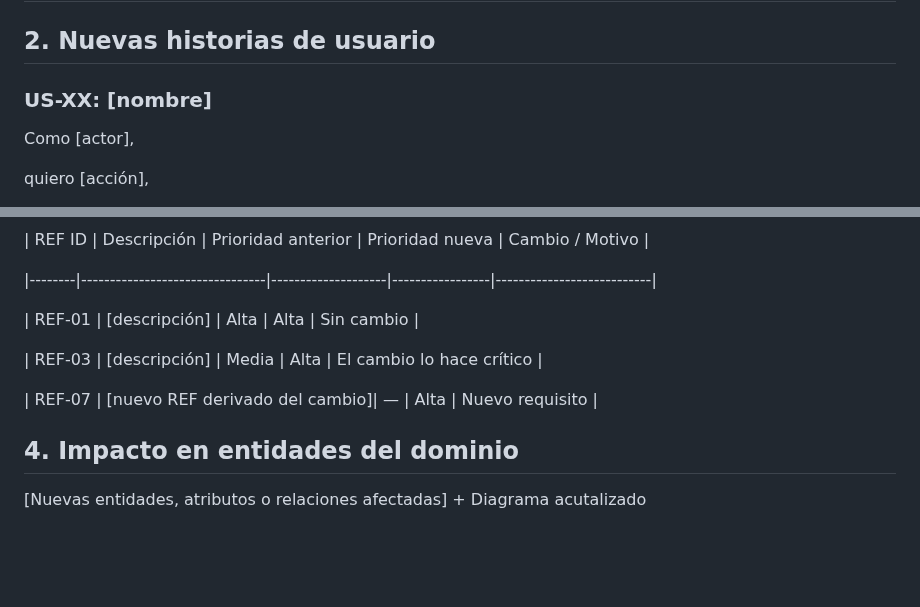
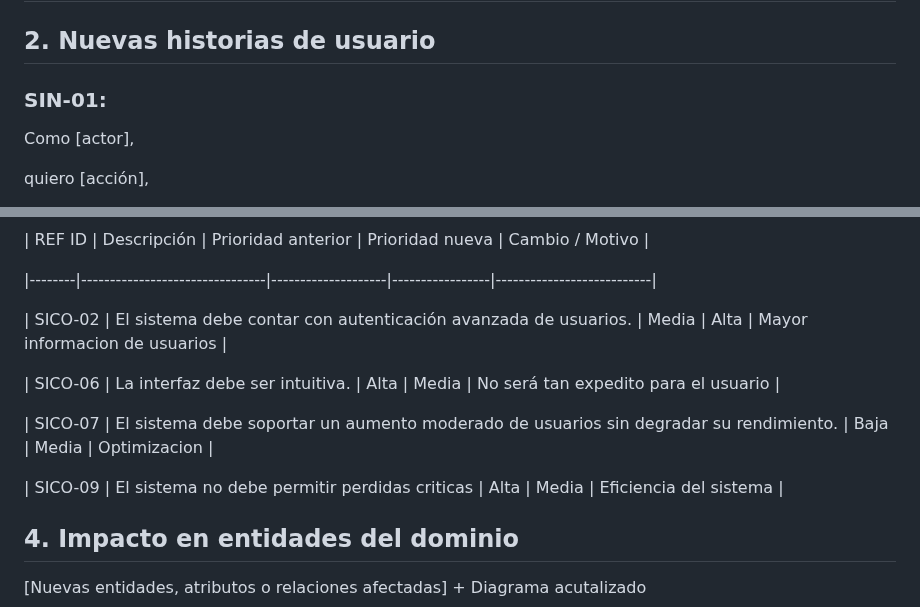
Before and after one commit to SICO-2026/SICO-FIS, a Markdown page: impact_analysis.md, 2 parts joined by grey strips. Rendered like a GitHub page; blank space fills up the shorter version.

```diff
--- a/impact_analysis.md
+++ b/impact_analysis.md
@@ -7,7 +7,7 @@
 
 
 
-### US-XX: [nombre]
+### SIN-01:
 
 Como [actor],
 
@@ -39,11 +39,13 @@ Trazar cambios de prioridad que motiven cambios en decisiones de arquitectura.
 
 |--------|--------------------------------|--------------------|-----------------|---------------------------|
 
-| REF-01 | [descripción]                  | Alta               | Alta            | Sin cambio                |
+| SICO-02 | El sistema debe contar con autenticación avanzada de usuarios.  | Media | Alta | Mayor informacion de usuarios |
 
-| REF-03 | [descripción]                  | Media              | Alta            | El cambio lo hace crítico |
+| SICO-06 | La interfaz debe ser intuitiva.  | Alta  | Media  | No será tan expedito para el usuario |
 
-| REF-07 | [nuevo REF derivado del cambio]| —                  | Alta            | Nuevo requisito           |
+| SICO-07 | El sistema debe soportar un aumento moderado de usuarios sin degradar su rendimiento. | Baja                  | Media            | Optimizacion   |
+
+| SICO-09 | El sistema no debe permitir perdidas criticas | Alta | Media | Eficiencia del sistema |
 
 
 
```
